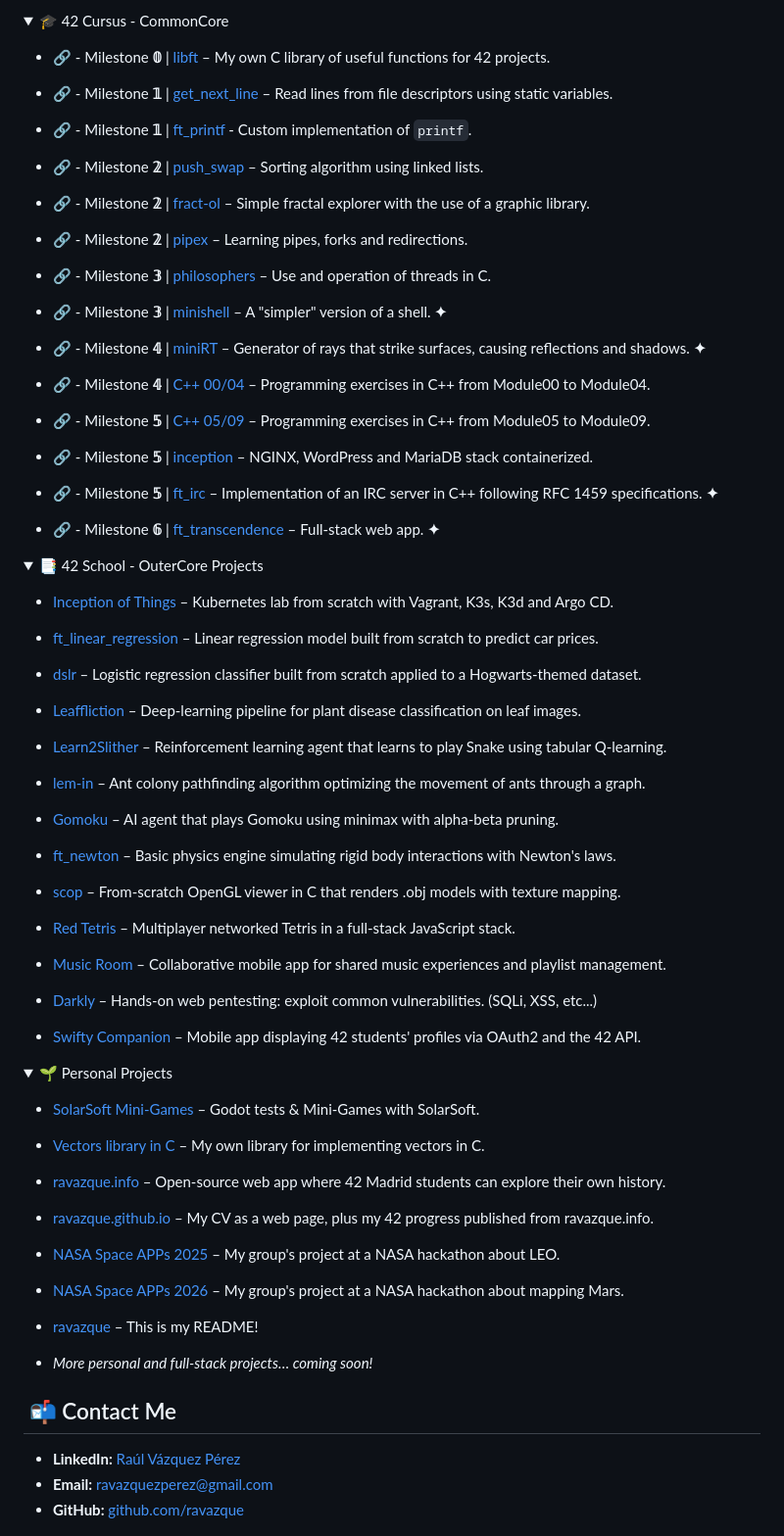
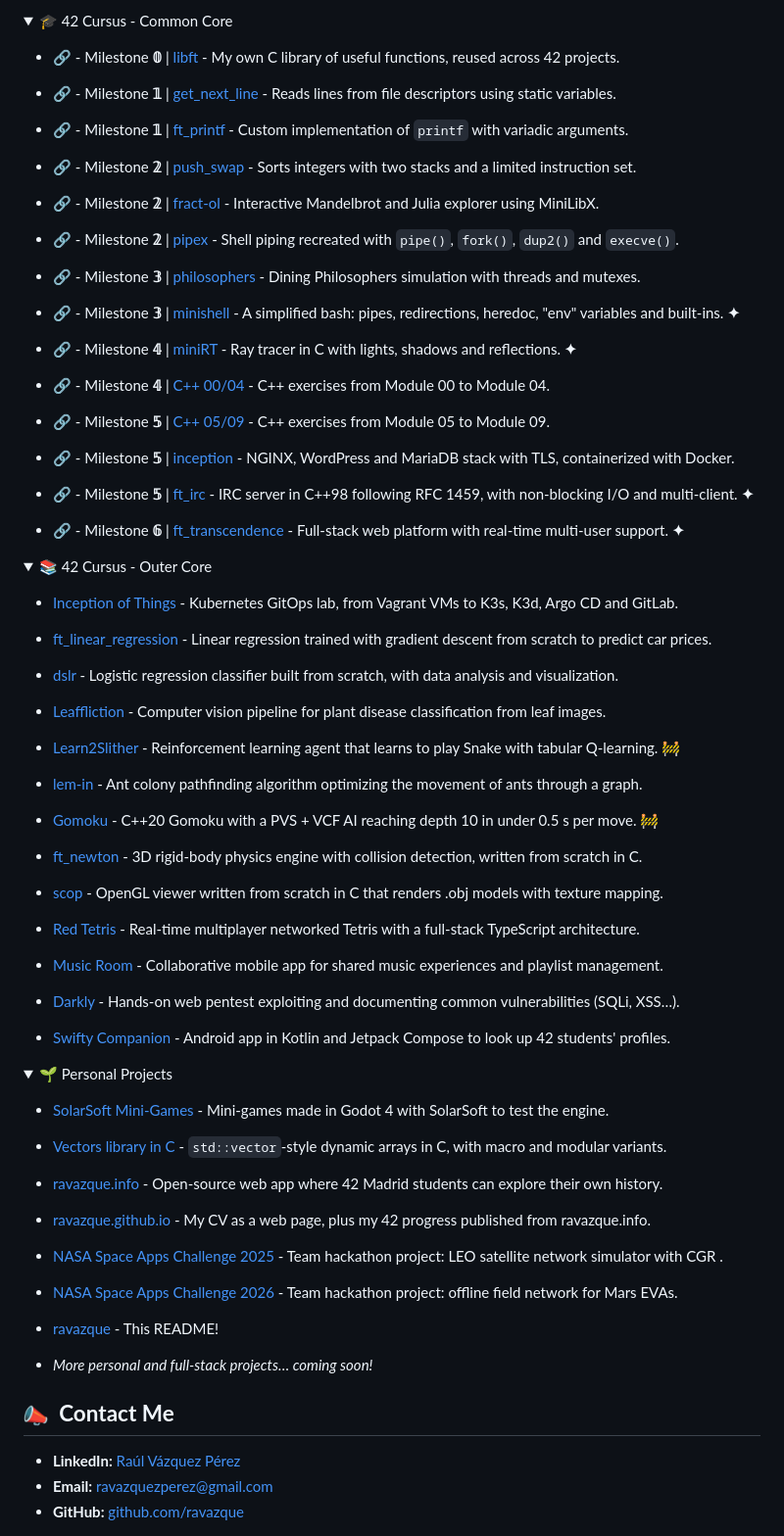
Before and after one commit to ravazque/ravazque, a Markdown page: README.md, the part around one of its changes. Shown at 98% size. Drawn GitHub-style; pictures changed too: assets/contact_c79_slow.gif (added); folded sections open.

Commit message:
docs(readme): refresh profile content and heading animations
- Rewrite About Me and project descriptions
- Link greeting banner to personal website
- Add local Projects and Contact Me heading GIFs with original sources

```diff
--- a/README.md
+++ b/README.md
@@ -22,95 +24,94 @@ On my GitHub, you'll find a mix of game development prototypes, C/C++ projects,
 
 <details>
-  <summary> 🎓 42 Cursus - CommonCore</summary>
+  <summary> 🎓 42 Cursus - Common Core</summary>
 
-  - 🔗 - Milestone  **𝟘**  | [libft](https://github.com/ravazque/libft) – My own C library of useful functions for 42 projects.
+  - 🔗 - Milestone **𝟘** | [libft](https://github.com/ravazque/libft) - My own C library of useful functions, reused across 42 projects.
 
-  - 🔗 - Milestone  **𝟙**  | [get_next_line](https://github.com/ravazque/get_next_line) – Read lines from file descriptors using static variables.
+  - 🔗 - Milestone **𝟙** | [get_next_line](https://github.com/ravazque/get_next_line) - Reads lines from file descriptors using static variables.
 
-  - 🔗 - Milestone  **𝟙**  | [ft_printf](https://github.com/ravazque/ft_printf) - Custom implementation of `printf`.
+  - 🔗 - Milestone **𝟙** | [ft_printf](https://github.com/ravazque/ft_printf) - Custom implementation of `printf` with variadic arguments.
 
-  - 🔗 - Milestone  **𝟚**  | [push_swap](https://github.com/ravazque/push_swap) –  Sorting algorithm using linked lists.
+  - 🔗 - Milestone **𝟚** | [push_swap](https://github.com/ravazque/push_swap) - Sorts integers with two stacks and a limited instruction set.
 
-  - 🔗 - Milestone  **𝟚**  | [fract-ol](https://github.com/ravazque/fract-ol) – Simple fractal explorer with the use of a graphic library.
+  - 🔗 - Milestone **𝟚** | [fract-ol](https://github.com/ravazque/fract-ol) - Interactive Mandelbrot and Julia explorer using MiniLibX.
 
-  - 🔗 - Milestone  **𝟚**  | [pipex](https://github.com/ravazque/pipex) – Learning pipes, forks and redirections.
+  - 🔗 - Milestone **𝟚** | [pipex](https://github.com/ravazque/pipex) - Shell piping recreated with `pipe()`, `fork()`, `dup2()` and `execve()`.
 
-  - 🔗 - Milestone  **𝟛**  | [philosophers](https://github.com/ravazque/philosophers) – Use and operation of threads in C.
+  - 🔗 - Milestone **𝟛** | [philosophers](https://github.com/ravazque/philosophers) - Dining Philosophers simulation with threads and mutexes.
 
-  - 🔗 - Milestone  **𝟛**  | [minishell](https://github.com/ravazque/minishell) – A "simpler" version of a shell. **✦**
+  - 🔗 - Milestone **𝟛** | [minishell](https://github.com/ravazque/minishell) - A simplified bash: pipes, redirections, heredoc, "env" variables and built-ins. **✦**
 
-  - 🔗 - Milestone  **𝟜**  | [miniRT](https://github.com/ravazque/miniRT) – Generator of rays that strike surfaces, causing reflections and shadows. **✦**
+  - 🔗 - Milestone **𝟜** | [miniRT](https://github.com/ravazque/miniRT) - Ray tracer in C with lights, shadows and reflections. **✦**
 
-  - 🔗 - Milestone  **𝟜**  | [C++ 00/04](https://github.com/ravazque/42-CPPs) – Programming exercises in C++ from Module00 to Module04.
+  - 🔗 - Milestone **𝟜** | [C++ 00/04](https://github.com/ravazque/42-CPPs) - C++ exercises from Module 00 to Module 04.
 
-  - 🔗 - Milestone  **𝟝**  | [C++ 05/09](https://github.com/ravazque/42-CPPs) – Programming exercises in C++ from Module05 to Module09.
+  - 🔗 - Milestone **𝟝** | [C++ 05/09](https://github.com/ravazque/42-CPPs) - C++ exercises from Module 05 to Module 09.
 
-  - 🔗 - Milestone  **𝟝**  | [inception](https://github.com/ravazque/inception) – NGINX, WordPress and MariaDB stack containerized.
+  - 🔗 - Milestone **𝟝** | [inception](https://github.com/ravazque/inception) - NGINX, WordPress and MariaDB stack with TLS, containerized with Docker.
 
-  - 🔗 - Milestone  **𝟝**  | [ft_irc](https://github.com/ravazque/ft_irc) – Implementation of an IRC server in C++ following RFC 1459 specifications. **✦**
+  - 🔗 - Milestone **𝟝** | [ft_irc](https://github.com/ravazque/ft_irc) - IRC server in C++98 following RFC 1459, with non-blocking I/O and multi-client. **✦**
 
-  - 🔗 - Milestone  **𝟞**  | [ft_transcendence](https://github.com/ravazque/ft_transcendence) – Full-stack web app. **✦**
+  - 🔗 - Milestone **𝟞** | [ft_transcendence](https://github.com/ravazque/ft_transcendence) - Full-stack web platform with real-time multi-user support. **✦**
 
 </details>
 
 <details>
-  <summary> 📑 42 School - OuterCore Projects</summary>
+  <summary> 📚 42 Cursus - Outer Core</summary>
 
-  <!-- - [libasm](https://github.com/ravazque/libasm) – x86-64 assembly re-implementation of standard C library functions. -->
+  <!-- - [libasm](https://github.com/ravazque/libasm) - x86-64 assembly re-implementation of standard C library functions. -->
 
-  <!-- - [Dr. Quine](https://github.com/ravazque/dr-quine) – Programs that print their own source code, exploring Kleene's recursion theorem. -->
+  <!-- - [Dr. Quine](https://github.com/ravazque/dr-quine) - Programs that print their own source code, exploring Kleene's recursion theorem. -->
 
-  - [Inception of Things](https://github.com/ravazque/Inception-of-Things_ravazque) – Kubernetes lab from scratch with Vagrant, K3s, K3d and Argo CD.
+  - [Inception of Things](https://github.com/ravazque/Inception-of-Things_ravazque) - Kubernetes GitOps lab, from Vagrant VMs to K3s, K3d, Argo CD and GitLab.
 
-  - [ft_linear_regression](https://github.com/ravazque/ft_linear_regression) – Linear regression model built from scratch to predict car prices.
+  - [ft_linear_regression](https://github.com/ravazque/ft_linear_regression) - Linear regression trained with gradient descent from scratch to predict car prices.
 
-  - [dslr](https://github.com/ravazque/dslr) – Logistic regression classifier built from scratch applied to a Hogwarts-themed dataset.
+  - [dslr](https://github.com/ravazque/dslr) - Logistic regression classifier built from scratch, with data analysis and visualization.
 
-  - [Leaffliction](https://github.com/ravazque/Leaffliction) – Deep-learning pipeline for plant disease classification on leaf images.
+  - [Leaffliction](https://github.com/ravazque/Leaffliction) - Computer vision pipeline for plant disease classification from leaf images.
 
-  - [Learn2Slither](https://github.com/ravazque/Learn2Slither) – Reinforcement learning agent that learns to play Snake using tabular Q-learning.
+  - [Learn2Slither](https://github.com/ravazque/Learn2Slither) - Reinforcement learning agent that learns to play Snake with tabular Q-learning. 🚧
 
-  - [lem-in](https://github.com/ravazque/lem-in) – Ant colony pathfinding algorithm optimizing the movement of ants through a graph.
+  - [lem-in](https://github.com/ravazque/lem-in) - Ant colony pathfinding algorithm optimizing the movement of ants through a graph.
 
-  - [Gomoku](https://github.com/ravazque/gomoku) – AI agent that plays Gomoku using minimax with alpha-beta pruning.
+  - [Gomoku](https://github.com/ravazque/gomoku) - C++20 Gomoku with a PVS + VCF AI reaching depth 10 in under 0.5 s per move. 🚧
 
-  - [ft_newton](https://github.com/ravazque/ft_newton) – Basic physics engine simulating rigid body interactions with Newton's laws.
+  - [ft_newton](https://github.com/ravazque/ft_newton) - 3D rigid-body physics engine with collision detection, written from scratch in C.
 
-  - [scop](https://github.com/ravazque/scop) – From-scratch OpenGL viewer in C that renders .obj models with texture mapping.
+  - [scop](https://github.com/ravazque/scop) - OpenGL viewer written from scratch in C that renders .obj models with texture mapping.
 
-  - [Red Tetris](https://github.com/ravazque/red-tetris) – Multiplayer networked Tetris in a full-stack JavaScript stack.
+  - [Red Tetris](https://github.com/ravazque/red-tetris) - Real-time multiplayer networked Tetris with a full-stack TypeScript architecture.
 
-  - [Music Room](https://github.com/ravazque/music-room) – Collaborative mobile app for shared music experiences and playlist management.
+  - [Music Room](https://github.com/ravazque/music-room) - Collaborative mobile app for shared music experiences and playlist management.
 
-  - [Darkly](https://github.com/ravazque/darkly) – Hands-on web pentesting: exploit common vulnerabilities. (SQLi, XSS, etc...)
+  - [Darkly](https://github.com/ravazque/darkly) - Hands-on web pentest exploiting and documenting common vulnerabilities (SQLi, XSS…).
 
-  - [Swifty Companion](https://github.com/ravazque/swifty-companion) – Mobile app displaying 42 students' profiles via OAuth2 and the 42 API.
+  - [Swifty Companion](https://github.com/ravazque/swifty-companion) - Android app in Kotlin and Jetpack Compose to look up 42 students' profiles.
 
 </details>
 
 <details>
   <summary> 🌱 Personal Projects</summary>
 
-  - [SolarSoft Mini-Games](https://github.com/ravazque/SolarSoft-MiniGames) – Godot tests & Mini-Games with SolarSoft.
+  - [SolarSoft Mini-Games](https://github.com/ravazque/SolarSoft-Minigames) - Mini-games made in Godot 4 with SolarSoft to test the engine.
 
-  - [Vectors library in C](https://github.com/ravazque/vectors) – My own library for implementing vectors in C.
+  - [Vectors library in C](https://github.com/ravazque/vectors) - `std::vector`-style dynamic arrays in C, with macro and modular variants.
 
-  - [ravazque.info](https://github.com/ravazque/ravazque.info) – Open-source web app where 42 Madrid students can explore their own history.
+  - [ravazque.info](https://github.com/ravazque/ravazque.info) - Open-source web app where 42 Madrid students can explore their own history.
 
-  - [ravazque.github.io](https://github.com/ravazque/ravazque.github.io) – My CV as a web page, plus my 42 progress published from ravazque.info.
+  - [ravazque.github.io](https://github.com/ravazque/ravazque.github.io) - My CV as a web page, plus my 42 progress published from ravazque.info.
 
-  - [NASA Space APPs 2025](https://github.com/ravazque/NASA-Space-APPs-Challenge_2025) – My group's project at a NASA hackathon about LEO.
+  - [NASA Space Apps Challenge 2025](https://github.com/ravazque/NASA-Space-APPs-Challenge_2025) - Team hackathon project: LEO satellite network simulator with CGR .
 
-  - [NASA Space APPs 2026](https://github.com/ravazque/NASA-Space-APPs-Challenge_2026) – My group's project at a NASA hackathon about mapping Mars.
+  - [NASA Space Apps Challenge 2026](https://github.com/ravazque/NASA-Space-APPs-Challenge_2026) - Team hackathon project: offline field network for Mars EVAs.
 
-  - [ravazque](https://github.com/ravazque/ravazque) – This is my README!
+  - [ravazque](https://github.com/ravazque/ravazque) - This README!
 
   - *More personal and full-stack projects… coming soon!*
 
 </details>
 
-
-## &nbsp;📬  Contact Me
+## <img src="assets/contact_c79_slow.gif" width="25">&nbsp;&nbsp;<b>Contact Me</b>
 
 - **LinkedIn:** [Raúl Vázquez Pérez](https://www.linkedin.com/in/ra%C3%BAl-v%C3%A1zquez-p%C3%A9rez-1a9b89382/)
 - **Email:** ravazquezperez@gmail.com
```
Also changed, not shown: other parts of README.md (+12 -10 lines), assets/about_me_original.gif (added), assets/contact_c79_original.gif (added), assets/languages_tools_original.gif (added), assets/projects_p103_original.gif (added), assets/projects_p103_slow.gif (added).
